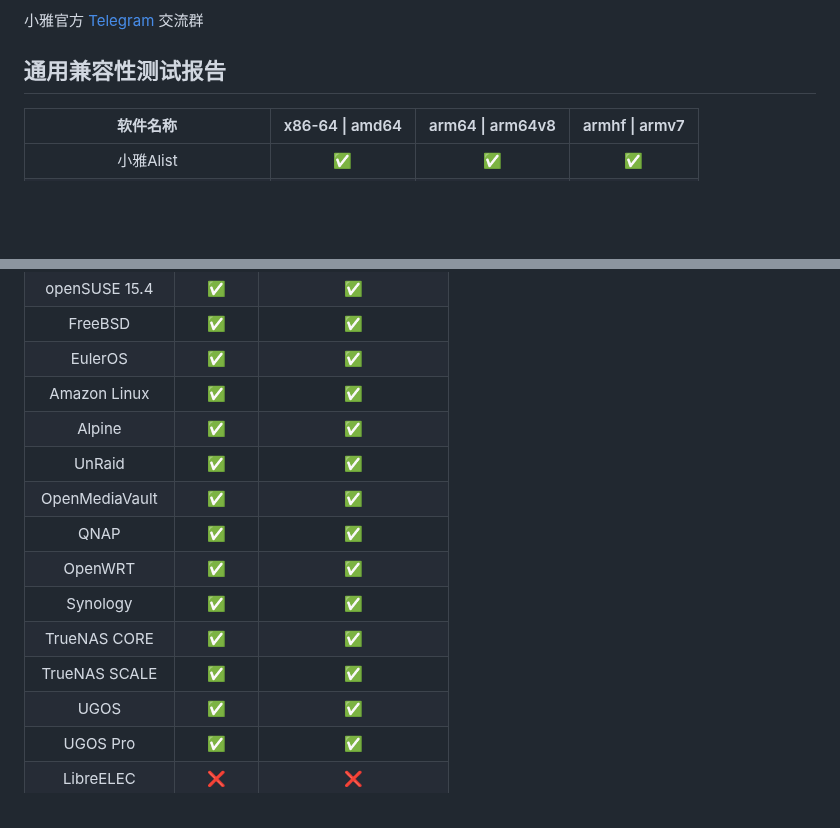
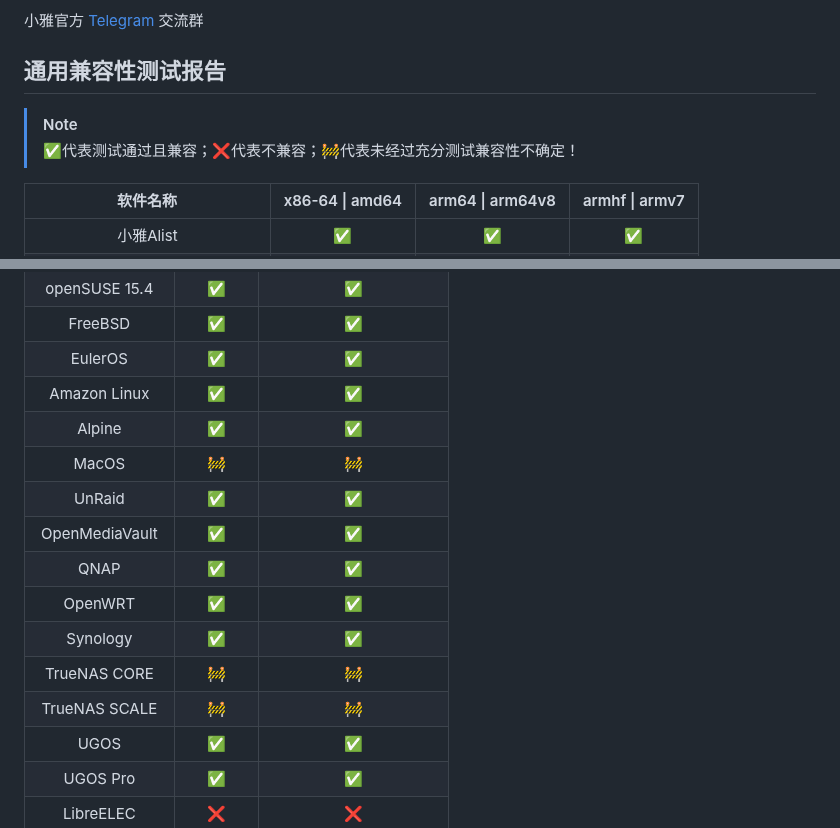
Before and after one commit to DDS-Derek/xiaoya-alist, a Markdown page: README.md, 2 parts joined by grey strips. Rendered like a GitHub page; blank space fills up the shorter version.

Commit message:
docs: system compatibility

```diff
--- a/README.md
+++ b/README.md
@@ -150,6 +150,9 @@ Docker镜像源选择 -> 9 6
 
 ## 通用兼容性测试报告
 
+> [!NOTE]
+> ✅代表测试通过且兼容；❌代表不兼容；🚧代表未经过充分测试兼容性不确定！
+
 |             软件名称             | x86-64  \| amd64 | arm64 \| arm64v8 | armhf \| armv7 |
 | :------------------------------: | :--------------: | :---------------: | :-------------: |
 |          小雅Alist           |        ✅         |         ✅         |        ✅        |
@@ -183,13 +186,14 @@ Docker镜像源选择 -> 9 6
 |     EulerOS     |    ✅    |           ✅           |
 |  Amazon Linux   |    ✅    |           ✅           |
 |     Alpine      |    ✅    |           ✅           |
+|      MacOS      |    🚧    |           🚧           |
 |     UnRaid      |    ✅    |           ✅           |
 | OpenMediaVault  |    ✅    |           ✅           |
 |      QNAP       |    ✅    |           ✅           |
 |     OpenWRT     |    ✅    |           ✅           |
 |    Synology     |    ✅    |           ✅           |
-|  TrueNAS CORE   |    ✅    |           ✅           |
-|  TrueNAS SCALE  |    ✅    |           ✅           |
+|  TrueNAS CORE   |    🚧    |           🚧           |
+|  TrueNAS SCALE  |    🚧    |           🚧           |
 |      UGOS       |    ✅    |           ✅           |
 |     UGOS Pro    |    ✅    |           ✅           |
 |   LibreELEC     |    ❌    |           ❌           |
```
